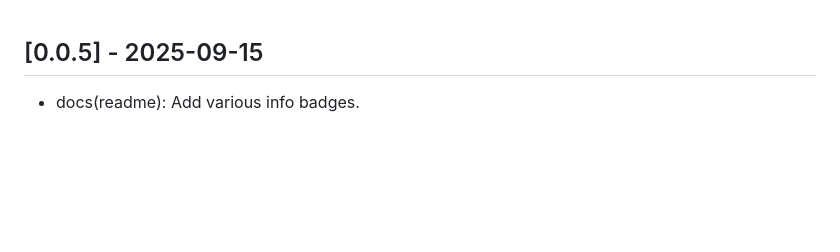
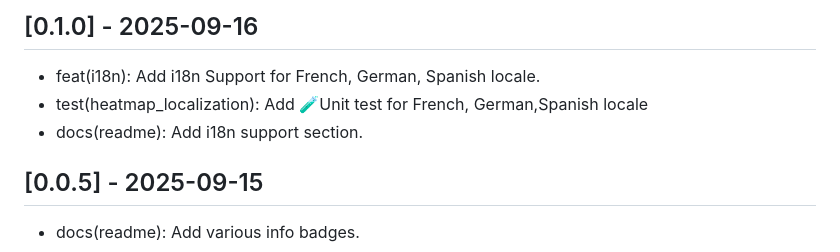
Before and after one commit to abdullah-cse/contribution_heatmap, a Markdown page: CHANGELOG.md, the part around the change. Rendered like a GitHub page; blank space fills up the shorter version.

```diff
--- a/CHANGELOG.md
+++ b/CHANGELOG.md
@@ -1,3 +1,9 @@
+## [0.1.0] - 2025-09-16
+
+- feat(i18n): Add i18n Support for French, German, Spanish locale.
+- test(heatmap_localization): Add 🧪Unit test for French, German,Spanish locale
+- docs(readme): Add i18n support section.
+
 ## [0.0.5] - 2025-09-15
 
 - docs(readme): Add various info badges.
```
Also changed, not shown: README.md (+12 -2 lines), example/fr-FR.png (added), 7 other files.
